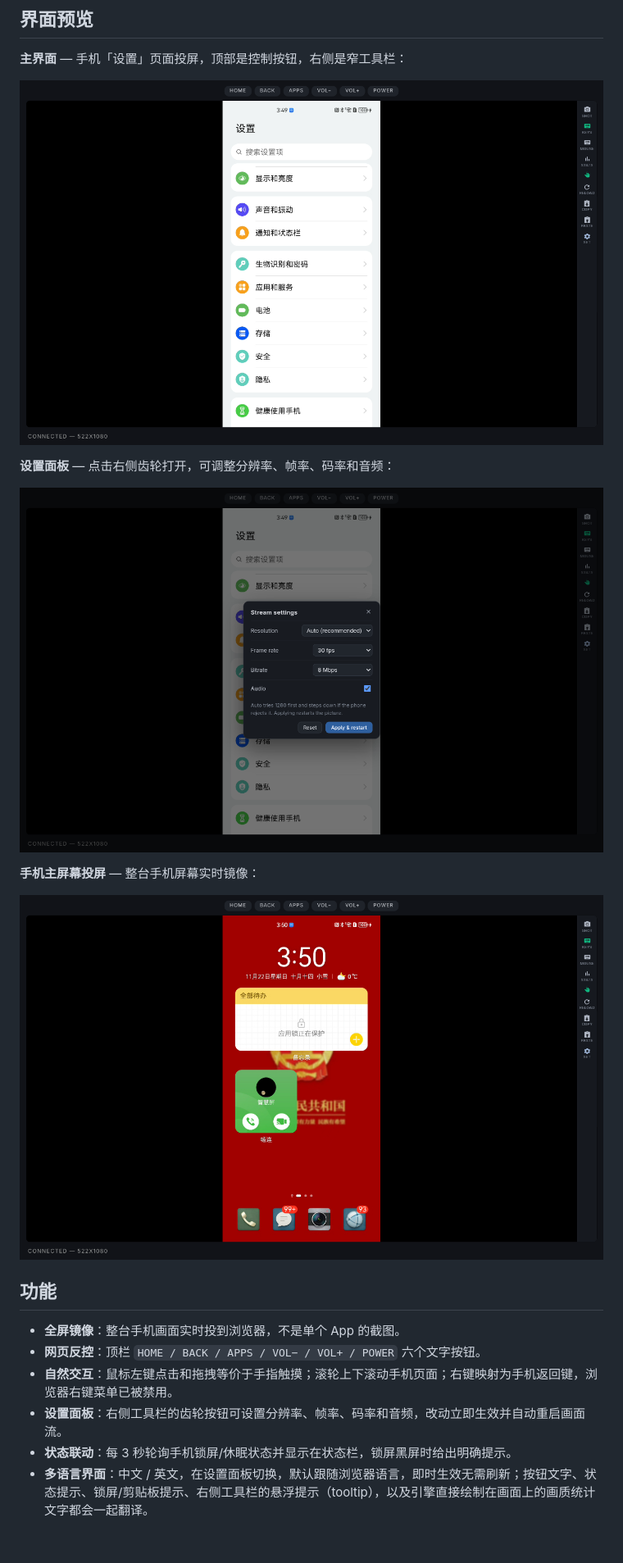
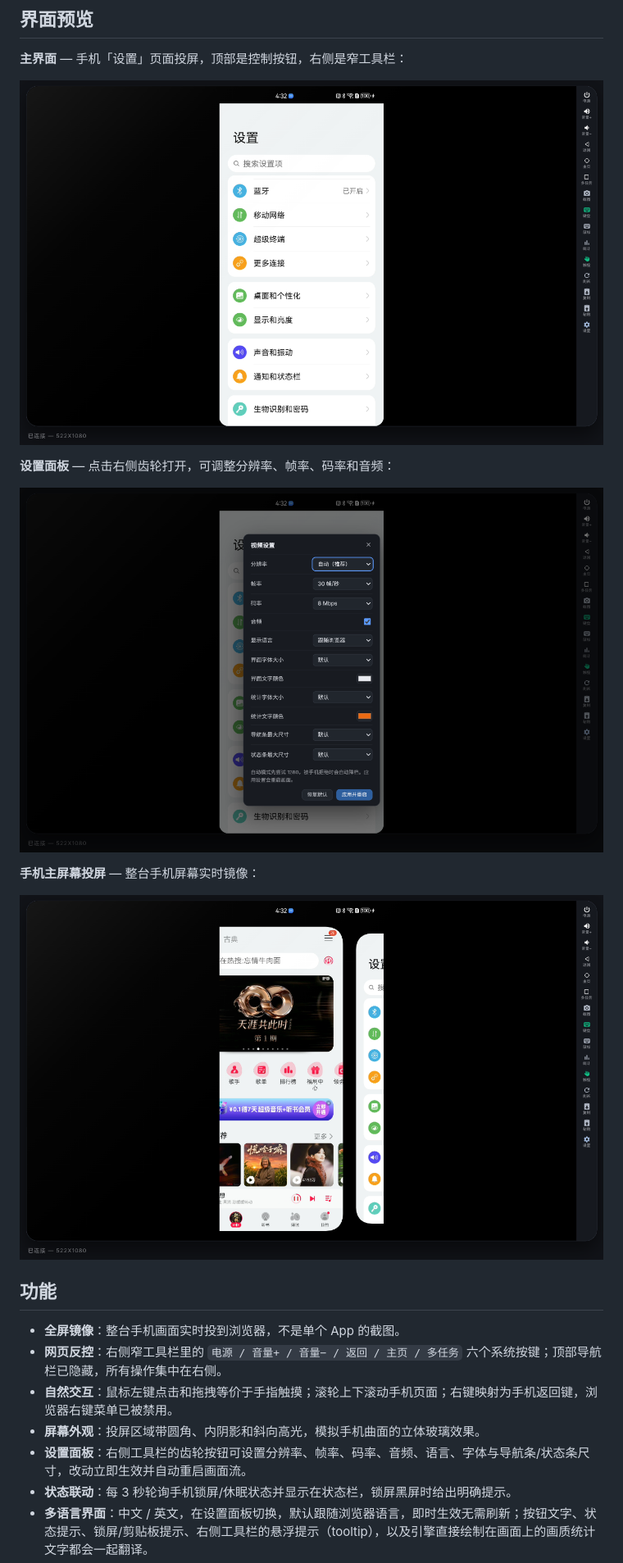
Before and after one commit to zhang-lijie/phone-screen-link, a Markdown page: README.md, the part around one of its changes. Shown at 82% size. Drawn GitHub-style; pictures changed too: docs/screenshots/01-main.png, docs/screenshots/02-settings.png, docs/screenshots/03-phone-home.png; blank space fills up the shorter version.

```diff
--- a/README.md
+++ b/README.md
@@ -37,9 +37,10 @@ v0.5.13，Home / Back / 音量 / 电源等按键走一条轻量 ADB 控制桥。
 ## 功能
 
 - **全屏镜像**：整台手机画面实时投到浏览器，不是单个 App 的截图。
-- **网页反控**：顶栏 `HOME / BACK / APPS / VOL− / VOL+ / POWER` 六个文字按钮。
+- **网页反控**：右侧窄工具栏里的 `电源 / 音量+ / 音量− / 返回 / 主页 / 多任务` 六个系统按键；顶部导航栏已隐藏，所有操作集中在右侧。
 - **自然交互**：鼠标左键点击和拖拽等价于手指触摸；滚轮上下滚动手机页面；右键映射为手机返回键，浏览器右键菜单已被禁用。
-- **设置面板**：右侧工具栏的齿轮按钮可设置分辨率、帧率、码率和音频，改动立即生效并自动重启画面流。
+- **屏幕外观**：投屏区域带圆角、内阴影和斜向高光，模拟手机曲面的立体玻璃效果。
+- **设置面板**：右侧工具栏的齿轮按钮可设置分辨率、帧率、码率、音频、语言、字体与导航条/状态条尺寸，改动立即生效并自动重启画面流。
 - **状态联动**：每 3 秒轮询手机锁屏/休眠状态并显示在状态栏，锁屏黑屏时给出明确提示。
 - **多语言界面**：中文 / 英文，在设置面板切换，默认跟随浏览器语言，即时生效无需刷新；按钮文字、状态提示、锁屏/剪贴板提示、右侧工具栏的悬浮提示（tooltip），以及引擎直接绘制在画面上的画质统计文字都会一起翻译。
 - **分辨率自适应**：自动探测设备编码器能接受的尺寸，画面糊时自动降档，无需手动调参。
```
Also changed, not shown: other parts of README.md (+9 -5 lines), 5 other files.
